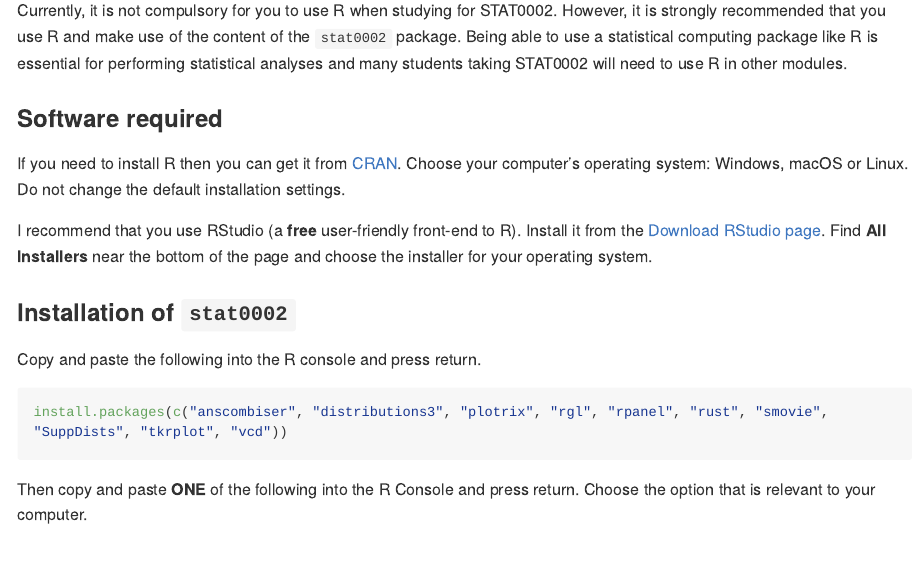
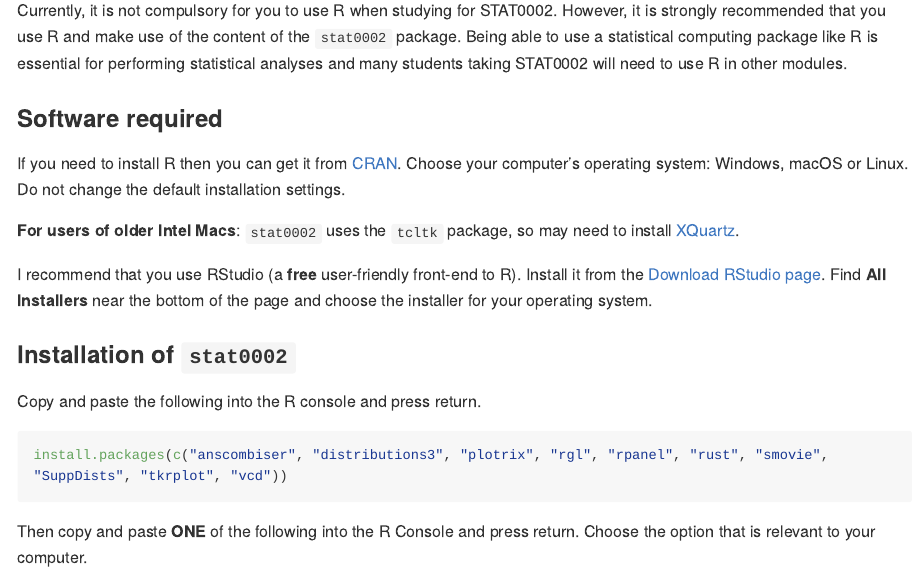
Before and after one commit to paulnorthrop/stat0002, an R Markdown document (README.Rmd): the page in a window 1100 px wide, from 330 px down. The pictures show the output file README.md that the author committed with the source, drawn offline in the style of GitHub; long lines of code are wrapped; badge pictures from the web are left out.

Commit message:
Add note for Mac users

```diff
--- a/README.Rmd
+++ b/README.Rmd
@@ -28,6 +28,8 @@ Currently, it is not compulsory for you to use R when studying for STAT0002. How
 ### Software required
 
 If you need to install R then you can get it from [CRAN](https://cran.r-project.org/). Choose your computer's operating system: Windows, macOS or Linux. Do not change the default installation settings.
+
+**For users of older Intel Macs**: `stat0002` uses the `tcltk` package, so may need to install [XQuartz](http://xquartz.macosforge.org/).
 
 I recommend that you use RStudio (a **free** user-friendly front-end to R).  Install it from the
 [Download RStudio page](https://www.rstudio.com/products/rstudio/download/).
```
Also changed, not shown: README.md.
